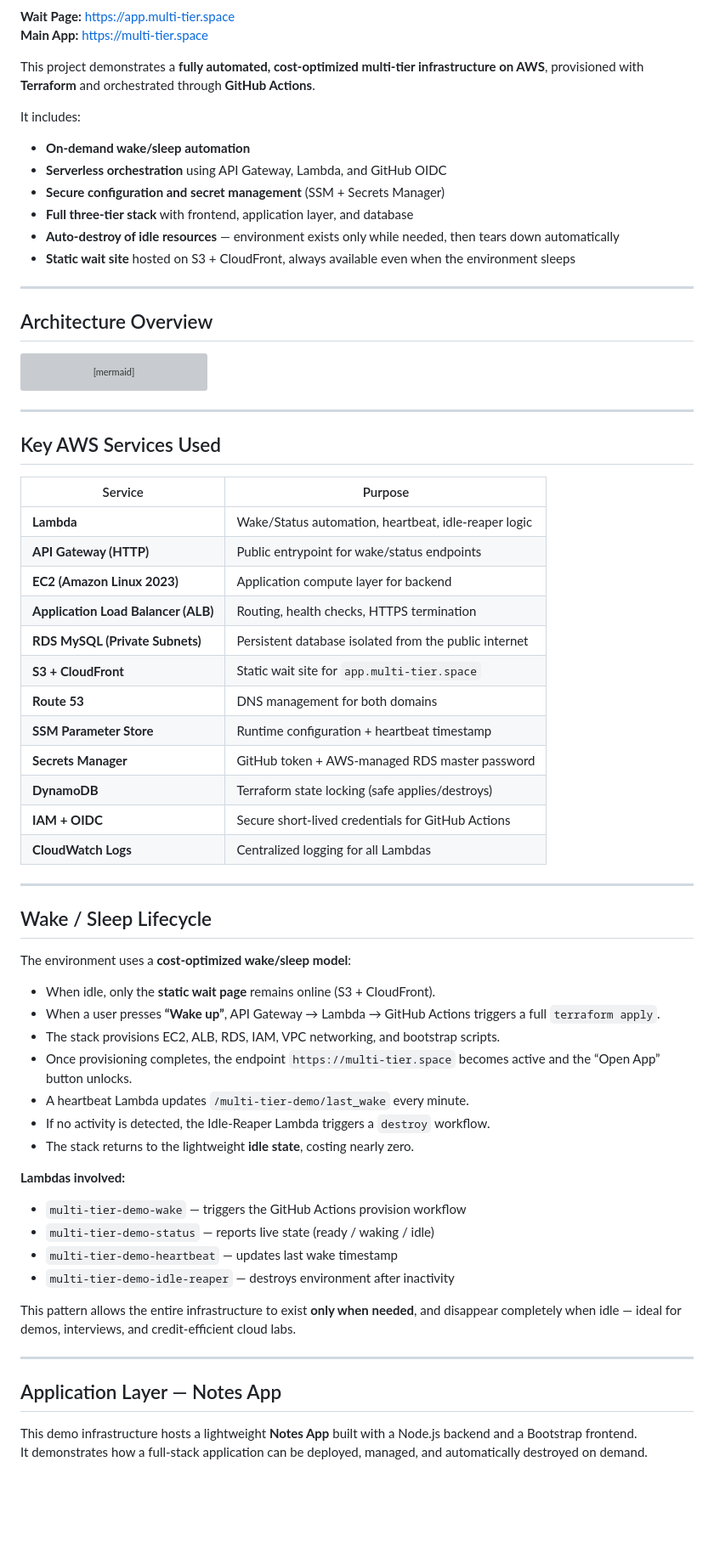
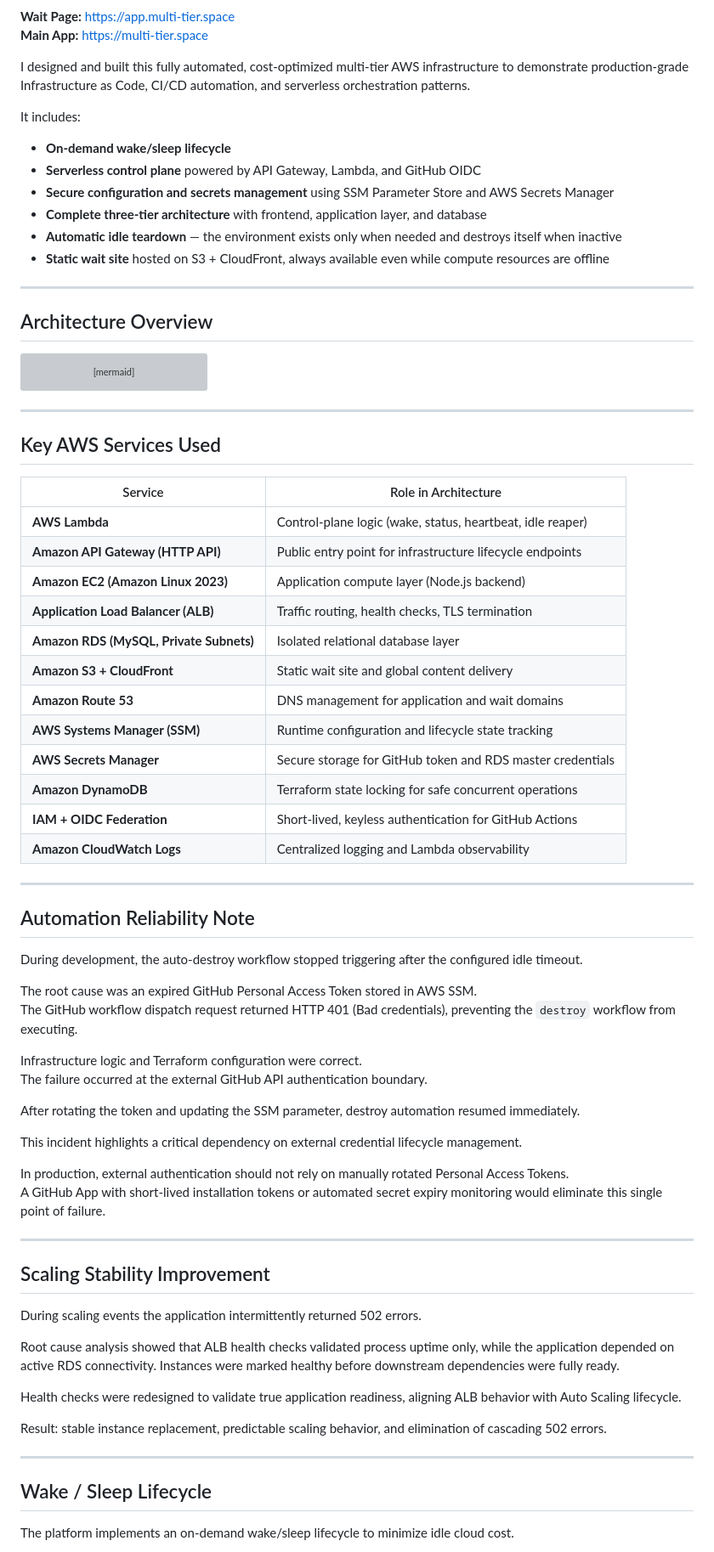
Before and after one commit to rusets/aws-multi-tier-infra, a Markdown page: README.md, the part around one of its changes. Shown at 85% size. GitHub-like rendering; blank space fills up the shorter version; grey boxes are pictures that could not be loaded.

Commit message:
Document GitHub token expiration incident and reliability improvements

```diff
--- a/README.md
+++ b/README.md
@@ -23,16 +13,16 @@ y
  **Wait Page:** [https://app.multi-tier.space](https://app.multi-tier.space)
  **Main App:** [https://multi-tier.space](https://multi-tier.space)
 
-This project demonstrates a **fully automated, cost-optimized multi-tier infrastructure on AWS**, provisioned with **Terraform** and orchestrated through **GitHub Actions**.
+I designed and built this fully automated, cost-optimized multi-tier AWS infrastructure to demonstrate production-grade Infrastructure as Code, CI/CD automation, and serverless orchestration patterns.
 
 It includes:
 
-- **On-demand wake/sleep automation**
-- **Serverless orchestration** using API Gateway, Lambda, and GitHub OIDC
-- **Secure configuration and secret management** (SSM + Secrets Manager)
-- **Full three-tier stack** with frontend, application layer, and database
-- **Auto-destroy of idle resources** — environment exists only while needed, then tears down automatically
-- **Static wait site** hosted on S3 + CloudFront, always available even when the environment sleeps
+- **On-demand wake/sleep lifecycle**
+- **Serverless control plane** powered by API Gateway, Lambda, and GitHub OIDC
+- **Secure configuration and secrets management** using SSM Parameter Store and AWS Secrets Manager
+- **Complete three-tier architecture** with frontend, application layer, and database
+- **Automatic idle teardown** — the environment exists only when needed and destroys itself when inactive
+- **Static wait site** hosted on S3 + CloudFront, always available even while compute resources are offline
 
 ---
 
@@ -69,50 +59,56 @@ flowchart TD
 
 ---
 
-##  Key AWS Services Used
+## Key AWS Services Used
 
-| Service | Purpose |
+| Service | Role in Architecture |
 |---|---|
-| **Lambda** | Wake/Status automation, heartbeat, idle-reaper logic |
-| **API Gateway (HTTP)** | Public entrypoint for wake/status endpoints |
-| **EC2 (Amazon Linux 2023)** | Application compute layer for backend |
-| **Application Load Balancer (ALB)** | Routing, health checks, HTTPS termination |
-| **RDS MySQL (Private Subnets)** | Persistent database isolated from the public internet |
-| **S3 + CloudFront** | Static wait site for `app.multi-tier.space` |
-| **Route 53** | DNS management for both domains |
-| **SSM Parameter Store** | Runtime configuration + heartbeat timestamp |
-| **Secrets Manager** | GitHub token + AWS-managed RDS master password |
-| **DynamoDB** | Terraform state locking (safe applies/destroys) |
-| **IAM + OIDC** | Secure short-lived credentials for GitHub Actions |
-| **CloudWatch Logs** | Centralized logging for all Lambdas |
+| **AWS Lambda** | Control-plane logic (wake, status, heartbeat, idle reaper) |
+| **Amazon API Gateway (HTTP API)** | Public entry point for infrastructure lifecycle endpoints |
+| **Amazon EC2 (Amazon Linux 2023)** | Application compute layer (Node.js backend) |
+| **Application Load Balancer (ALB)** | Traffic routing, health checks, TLS termination |
+| **Amazon RDS (MySQL, Private Subnets)** | Isolated relational database layer |
+| **Amazon S3 + CloudFront** | Static wait site and global content delivery |
+| **Amazon Route 53** | DNS management for application and wait domains |
+| **AWS Systems Manager (SSM)** | Runtime configuration and lifecycle state tracking |
+| **AWS Secrets Manager** | Secure storage for GitHub token and RDS master credentials |
+| **Amazon DynamoDB** | Terraform state locking for safe concurrent operations |
+| **IAM + OIDC Federation** | Short-lived, keyless authentication for GitHub Actions |
+| **Amazon CloudWatch Logs** | Centralized logging and Lambda observability |
+---
+
+## Automation Reliability Note
+
+During development, the auto-destroy workflow stopped triggering after the configured idle timeout.
+
+The root cause was an expired GitHub Personal Access Token stored in AWS SSM.
+The GitHub workflow dispatch request returned HTTP 401 (Bad credentials), preventing the `destroy` workflow from executing.
+
+Infrastructure logic and Terraform configuration were correct.
+The failure occurred at the external GitHub API authentication boundary.
+
+After rotating the token and updating the SSM parameter, destroy automation resumed immediately.
+
+This incident highlights a critical dependency on external credential lifecycle management.
+
+In production, external authentication should not rely on manually rotated Personal Access Tokens.
+A GitHub App with short-lived installation tokens or automated secret expiry monitoring would eliminate this single point of failure.
 
 ---
 
-##  Wake / Sleep Lifecycle
+## Scaling Stability Improvement
 
-The environment uses a **cost-optimized wake/sleep model**:
+During scaling events the application intermittently returned 502 errors.
 
-- When idle, only the **static wait page** remains online (S3 + CloudFront).
-- When a user presses **“Wake up”**, API Gateway → Lambda → GitHub Actions triggers a full `terraform apply`.
-- The stack provisions EC2, ALB, RDS, IAM, VPC networking, and bootstrap scripts.
-- Once provisioning completes, the endpoint `https://multi-tier.space` becomes active and the “Open App” button unlocks.
-- A heartbeat Lambda updates `/multi-tier-demo/last_wake` every minute.
-- If no activity is detected, the Idle-Reaper Lambda triggers a `destroy` workflow.
-- The stack returns to the lightweight **idle state**, costing nearly zero.
+Root cause analysis showed that ALB health checks validated process uptime only, while the application depended on active RDS connectivity. Instances were marked healthy before downstream dependencies were fully ready.
 
-**Lambdas involved:**
+Health checks were redesigned to validate true application readiness, aligning ALB behavior with Auto Scaling lifecycle.
 
-- `multi-tier-demo-wake` — triggers the GitHub Actions provision workflow
-- `multi-tier-demo-status` — reports live state (ready / waking / idle)
-- `multi-tier-demo-heartbeat` — updates last wake timestamp
-- `multi-tier-demo-idle-reaper` — destroys environment after inactivity
-
-This pattern allows the entire infrastructure to exist **only when needed**, and disappear completely when idle — ideal for demos, interviews, and credit-efficient cloud labs.
+Result: stable instance replacement, predictable scaling behavior, and elimination of cascading 502 errors.
 
 ---
 
-##  Application Layer — Notes App
+## Wake / Sleep Lifecycle
 
-This demo infrastructure hosts a lightweight **Notes App** built with a Node.js backend and a Bootstrap frontend.
-It demonstrates how a full‑stack application can be deployed, managed, and automatically destroyed on demand.
+The platform implements an on-demand wake/sleep lifecycle to minimize idle cloud cost.
 
```
Also changed, not shown: other parts of README.md (+109 -94 lines), 1 other file.
